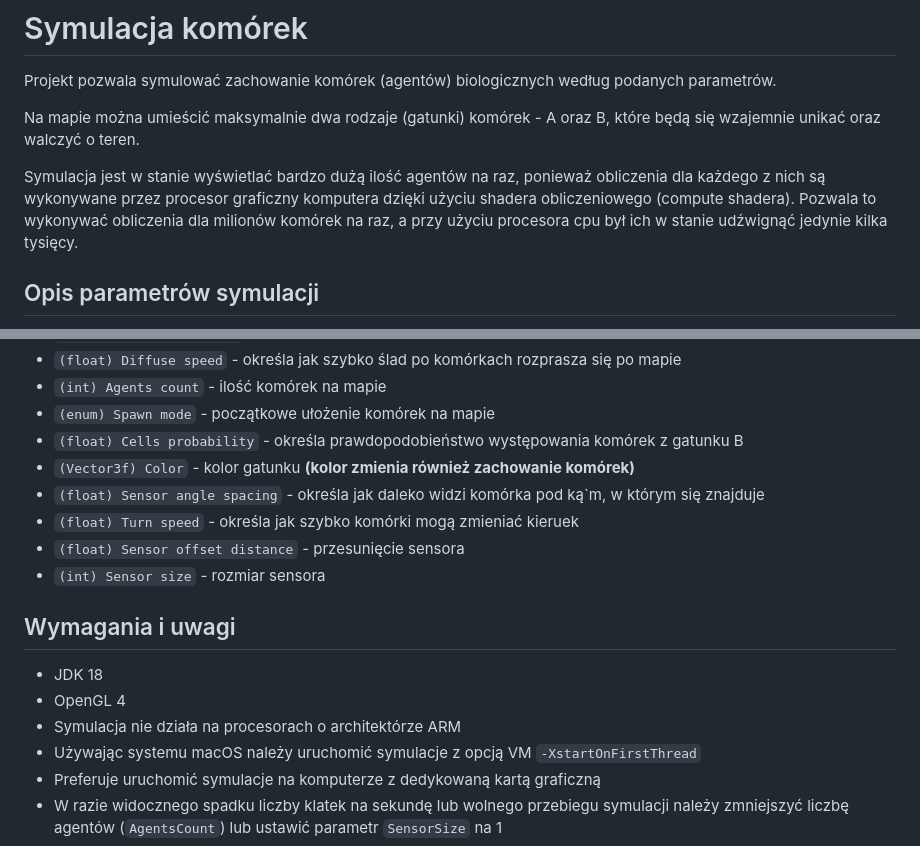
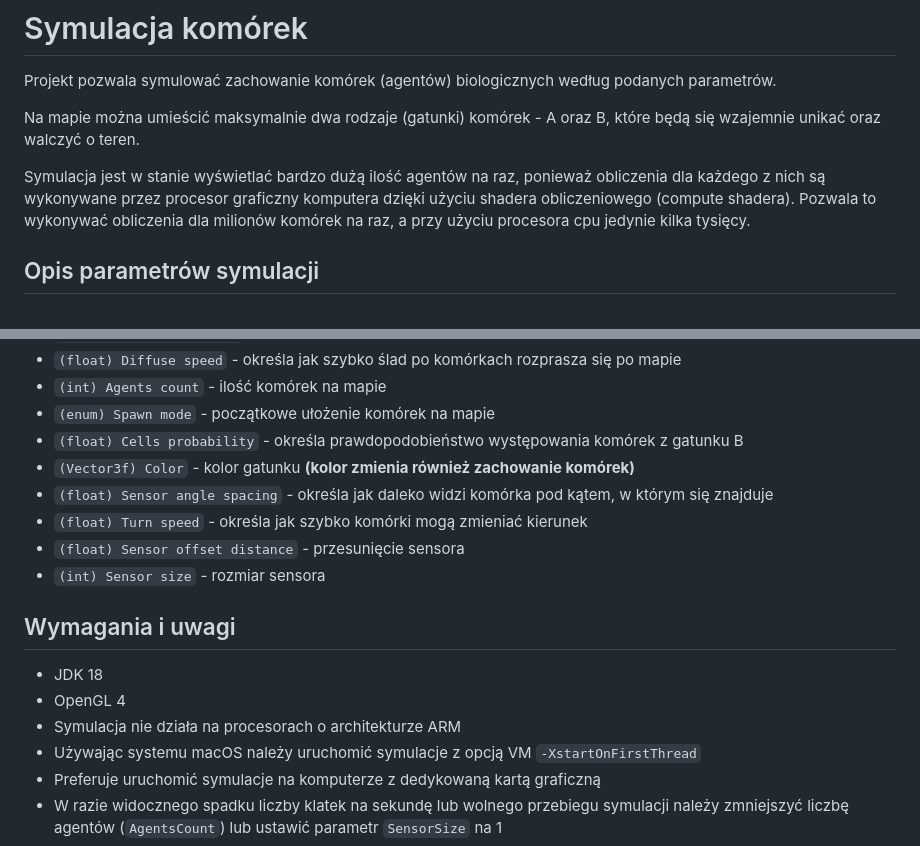
Before and after one commit to FabianOlczakk/SymulacjaPO, a Markdown page: README.md, 2 parts joined by grey strips. Rendered like a GitHub page.

```diff
--- a/README.md
+++ b/README.md
@@ -5,7 +5,7 @@ Projekt pozwala symulować zachowanie komórek (agentów) biologicznych według
 
 Na mapie można umieścić maksymalnie dwa rodzaje (gatunki) komórek - A oraz B, które będą się wzajemnie unikać oraz walczyć o teren.
 
-Symulacja jest w stanie wyświetlać bardzo dużą ilość agentów na raz, ponieważ obliczenia dla każdego z nich są wykonywane przez procesor graficzny komputera dzięki użyciu shadera obliczeniowego (compute shadera). Pozwala to wykonywać obliczenia dla milionów komórek na raz, a przy użyciu procesora cpu był ich w stanie udźwignąć jedynie kilka tysięcy.
+Symulacja jest w stanie wyświetlać bardzo dużą ilość agentów na raz, ponieważ obliczenia dla każdego z nich są wykonywane przez procesor graficzny komputera dzięki użyciu shadera obliczeniowego (compute shadera). Pozwala to wykonywać obliczenia dla milionów komórek na raz, a przy użyciu procesora cpu jedynie kilka tysięcy.
 
 
 ## Opis parametrów symulacji
@@ -20,8 +20,8 @@ Symulacja jest w stanie wyświetlać bardzo dużą ilość agentów na raz, poni
 - `(enum) Spawn mode` - początkowe ułożenie komórek na mapie
 - `(float) Cells probability` - określa prawdopodobieństwo występowania komórek z gatunku B
 - `(Vector3f) Color` - kolor gatunku **(kolor zmienia również zachowanie komórek)**
-- `(float) Sensor angle spacing` - określa jak daleko widzi komórka pod ką`m, w którym się znajduje
-- `(float) Turn speed` - określa jak szybko komórki mogą zmieniać kieruek
+- `(float) Sensor angle spacing` - określa jak daleko widzi komórka pod kątem, w którym się znajduje
+- `(float) Turn speed` - określa jak szybko komórki mogą zmieniać kierunek
 - `(float) Sensor offset distance` - przesunięcie sensora
 - `(int) Sensor size` - rozmiar sensora
 
@@ -29,7 +29,7 @@ Symulacja jest w stanie wyświetlać bardzo dużą ilość agentów na raz, poni
 ## Wymagania i uwagi
 - JDK 18
 - OpenGL 4
-- Symulacja nie działa na procesorach o architektórze ARM
+- Symulacja nie działa na procesorach o architekturze ARM
 - Używając systemu macOS należy uruchomić symulacje z opcją VM `-XstartOnFirstThread`
 - Preferuje uruchomić symulacje na komputerze z dedykowaną kartą graficzną
 - W razie widocznego spadku liczby klatek na sekundę lub wolnego przebiegu symulacji należy zmniejszyć liczbę agentów (`AgentsCount`) lub ustawić parametr `SensorSize` na 1
```
